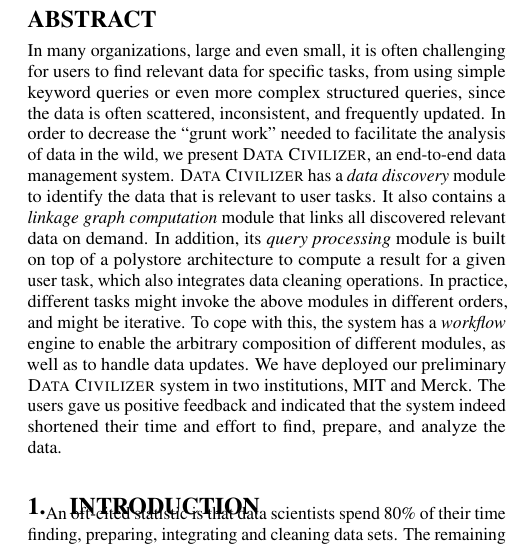
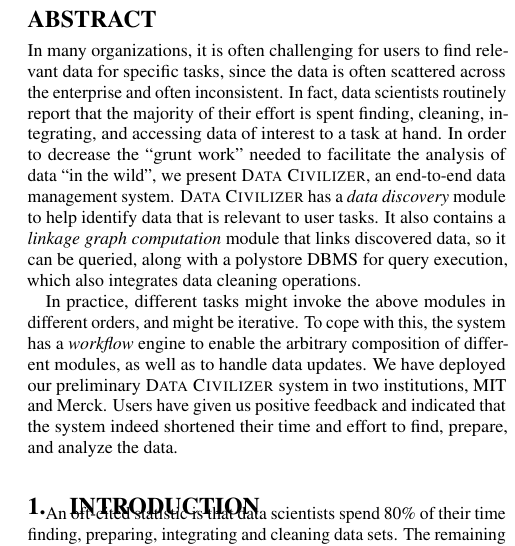
Before and after one commit to qcri/DataCivilizer, a LaTeX paper (main.tex, which reads sections/0-abstract.tex): part of one column of page 1 of 6, cut so that both start at the same text. Compiled offline with pdfLaTeX.

Commit message:
add comments in abstract

```diff
--- a/sections/0-abstract.tex
+++ b/sections/0-abstract.tex
@@ -1,18 +1,7 @@
 % !TEX root = ../main.tex
 
 \begin{abstract}
-In many organizations, large and even small, it is often challenging for users to find relevant data for  specific tasks, from using simple keyword queries or even more complex structured queries, since the data is often scattered, inconsistent, and frequently updated. In order to decrease the ``grunt work'' needed to facilitate the analysis of data in the wild, we present \dcv, an end-to-end data management system.
-%
-\dcv has a {\em data discovery} module to identify the data that is relevant to user tasks.
-It also contains a {\em linkage graph computation} module that links all discovered relevant data on demand.
-In addition, its {\em query processing} module is built on top of a polystore architecture to compute a result for a given user task, which also integrates data cleaning operations.
-In practice, different tasks might invoke the above modules in different orders, and might be iterative.
-To cope with this, the system has a {\em workflow} engine to enable the arbitrary composition of different modules, as well as to handle data updates.
-We have deployed our preliminary \dcv system in two institutions, MIT and Merck. The users gave us positive feedback and indicated that the system indeed shortened their time and effort to find, prepare, and analyze the data.
-%In this paper, we present an end-to-end data management system, named \dcv, whose main purpose is to decrease the  ``grunt work''\mourad{I prefer http://dictionary.cambridge.org/dictionary/english/grunt-work.} needed to facilitate the
-%``mung work''  for  analyzing analysis of data in the wild.
-% To solve these problems, \dcv has a data discovery module to help users identify their interesting data.
-%We also develop a data stitching module to link all the relevant data for a better usage.
-%We build the system on top of a polystore architecture and integrate the data cleaning operations in the query plan.
-%In addition, as the data preprocessing conducted by the users are often repetitive, we design a workflow engine to enable the composition and the iteration over the above modules as well the handling of updates. We deployed our preliminary \dcv system on two institutions, MIT and Merck. The users gave us positive feedbacks and indicated that the system indeed shortened their time and effort to prepare and analyze the data.
+In many organizations, it is often challenging for users to find relevant data for  specific tasks, since the data is often scattered across the enterprise and often inconsistent. In fact, data scientists routinely report that the majority of their effort is spent finding, cleaning, integrating, and accessing data of interest to a task at hand. In order to decrease the ``grunt work'' needed to facilitate the analysis of data ``in the wild'', we present \dcv, an end-to-end data management system. \dcv has a {\em data discovery} module to help identify data that is relevant to user tasks. It also contains a {\em linkage graph computation} module that links discovered data, so it can be queried, along with a polystore DBMS for query execution, which also integrates data cleaning operations.
+
+In practice, different tasks might invoke the above modules in different orders, and might be iterative. To cope with this, the system has a {\em workflow} engine to enable the arbitrary composition of different modules, as well as to handle data updates. We have deployed our preliminary \dcv system in two institutions, MIT and Merck. Users have given us positive feedback and indicated that the system indeed shortened their time and effort to find, prepare, and analyze the data.
 \end{abstract}
```
